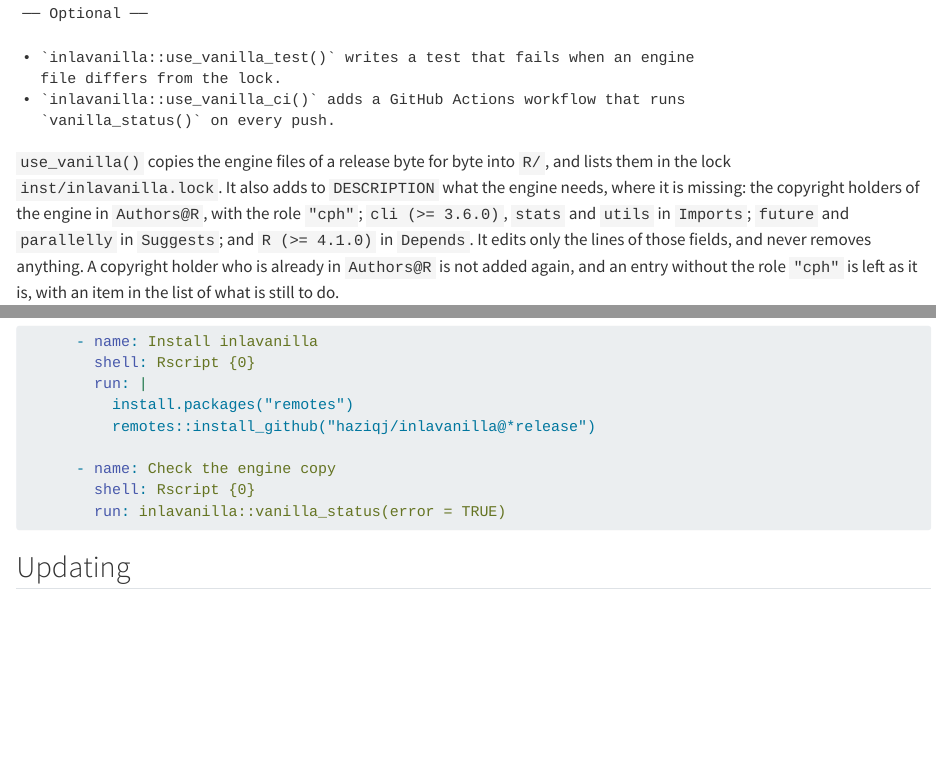
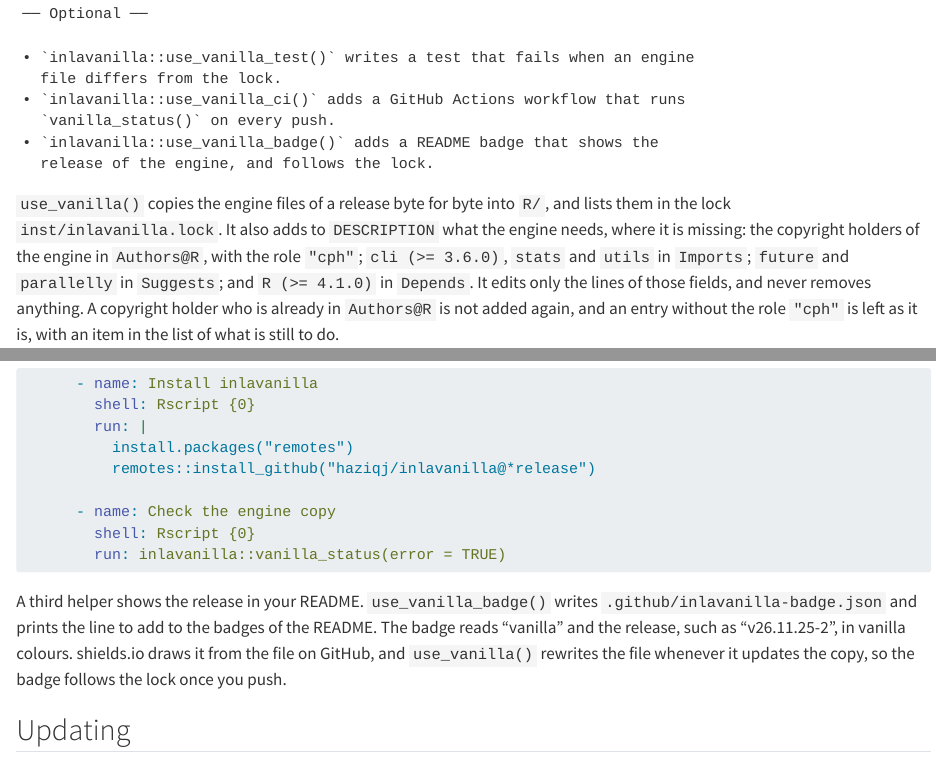
Before and after one commit to haziqj/inlavanilla, a Quarto document (vignettes/engine.qmd): the page in a window 1100 px wide, from 1740 px down, and a second part further down, joined at a grey line. Rendered offline with R 4.5, knitr and Pandoc in place of Quarto, with nearby package versions; some code elsewhere in the file could not run offline.

Commit message:
Document use_vanilla_badge() in NEWS and the engine vignette

````diff
--- a/NEWS.md
+++ b/NEWS.md
@@ -1,3 +1,13 @@
+# inlavanilla (development version)
+
+* New `use_vanilla_badge()` adds a README badge to a package that holds a
+  copy of the engine. It writes `.github/inlavanilla-badge.json`, which
+  shields.io reads to draw a badge with "vanilla" and the release in the lock,
+  such as "v26.11.25-2", and prints the line for the README. `use_vanilla()`
+  rewrites the file whenever it updates the copy, so the badge follows the
+  lock, and offers `use_vanilla_badge()` at the end of its list until the file
+  exists.
+
 # inlavanilla 26.11.25-2
 
 * A fit that fails the one-step check of the default VB correction can now
--- a/vignettes/engine.qmd
+++ b/vignettes/engine.qmd
@@ -103,6 +103,8 @@ inlavanilla::use_vanilla(release = "v26.11.24")
   file differs from the lock.
 • `inlavanilla::use_vanilla_ci()` adds a GitHub Actions workflow that runs
   `vanilla_status()` on every push.
+• `inlavanilla::use_vanilla_badge()` adds a README badge that shows the
+  release of the engine, and follows the lock.
 ```
 
 `use_vanilla()` copies the engine files of a release byte for byte into
@@ -246,6 +248,13 @@ which runs the checks on every push:
         shell: Rscript {0}
         run: inlavanilla::vanilla_status(error = TRUE)
 ```
+
+A third helper shows the release in your README. `use_vanilla_badge()` writes
+`.github/inlavanilla-badge.json` and prints the line to add to the badges of
+the README. The badge reads "vanilla" and the release, such as
+"v26.11.25-2", in vanilla colours. shields.io draws it from the file on
+GitHub, and `use_vanilla()` rewrites the file whenever it updates the copy,
+so the badge follows the lock once you push.
 
 ## Updating
 
````
